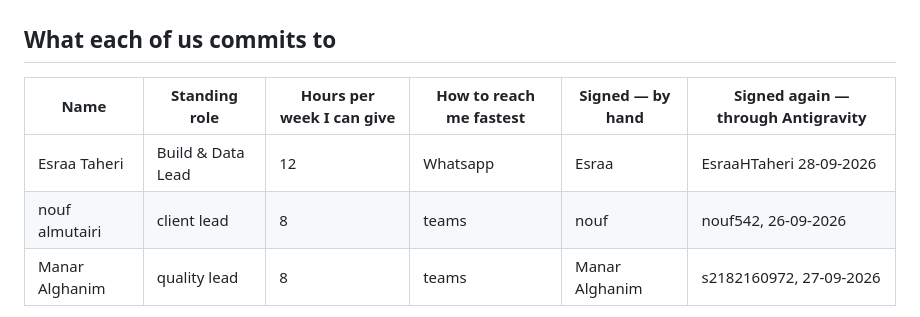
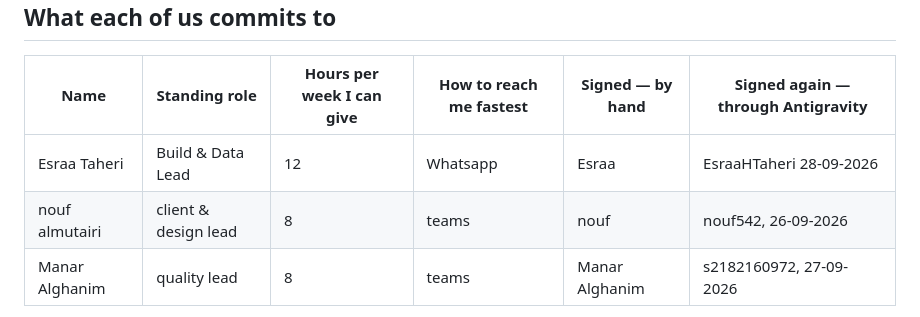
Before and after one commit to isom472-fall2026/team5, a Markdown page: docs/team-agreement.md, the part around the change. Rendered like a GitHub page.

```diff
--- a/docs/team-agreement.md
+++ b/docs/team-agreement.md
@@ -18,7 +18,7 @@ than in week 10.
 | Name | Standing role | Hours per week I can give | How to reach me fastest | Signed — by hand | Signed again — through Antigravity |
 |---|---|---|---|---|---|
 | Esraa Taheri | Build & Data Lead | 12 | Whatsapp | Esraa | EsraaHTaheri 28-09-2026|
-| nouf almutairi | client lead | 8 | teams | nouf | nouf542, 26-09-2026 |
+| nouf almutairi | client & design lead | 8 | teams | nouf | nouf542, 26-09-2026 |
 | Manar Alghanim | quality lead | 8 | teams | Manar Alghanim |s2182160972, 27-09-2026 |
 
 Type your own name in the fifth column, in your own commit. Have Antigravity write your
```
